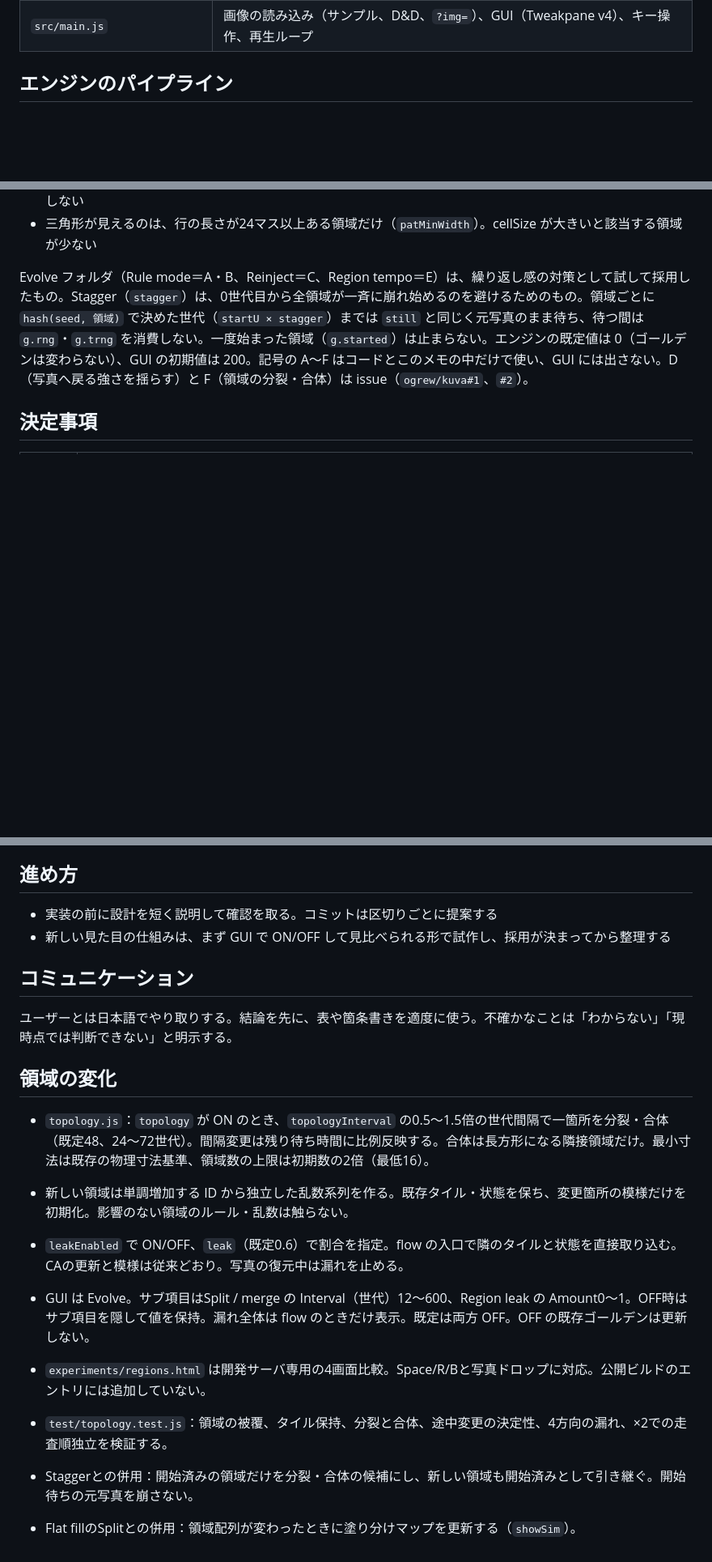
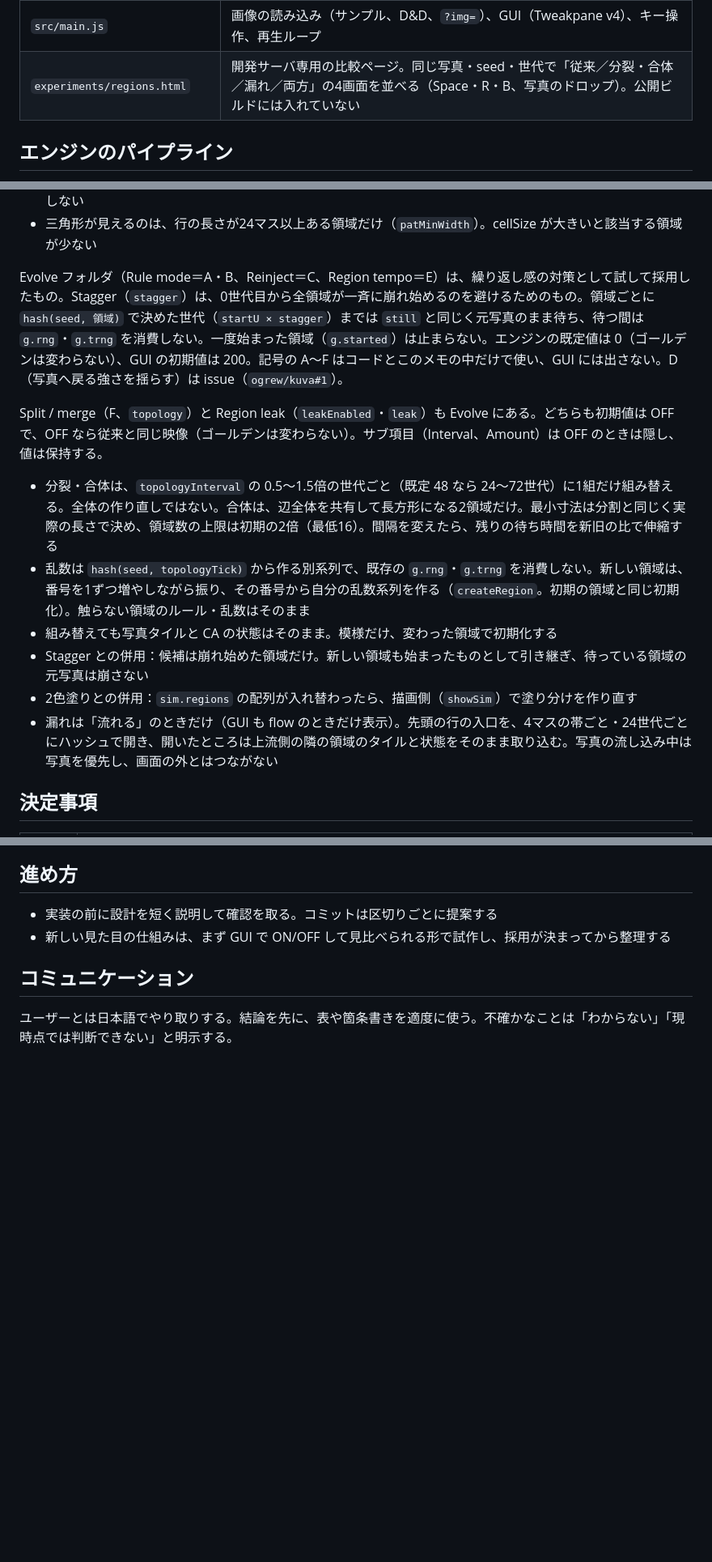
Before and after one commit to ogrew/kuva, a Markdown page: CLAUDE.md, 3 parts joined by grey strips. Shown at 81% size. GitHub-like rendering; blank space fills up the shorter version.

Commit message:
CLAUDE.md：領域の変化の説明を該当する節に整理する
末尾に追加していた「領域の変化」の節を、構成・Evolve・テストの各節に移す。
F が issue のままになっていた記述も直す。

Co-Authored-By: Claude Opus 5.5 <noreply@anthropic.com>

```diff
--- a/CLAUDE.md
+++ b/CLAUDE.md
@@ -40,6 +41,7 @@ kivi では CA の時間軸を画像の空間（縦 or 横）に並べて時空
 | `src/render/renderer.js` | WebGL2。写真テクスチャと `src` テクスチャ（R32I）の2枚。`snapshot()` は PNG 書き出し用に、見えない描画先に元写真の範囲だけを描く |
 | `samples/` | サンプル画像。開いたときにランダムに1枚を読み込む。一覧は `import.meta.glob` でビルド時に作るので、置くだけで候補に入る。公開される（AI 生成の画像。埋め込みの XMP は生成元のラベルと ID だけ） |
 | `src/main.js` | 画像の読み込み（サンプル、D&D、`?img=`）、GUI（Tweakpane v4）、キー操作、再生ループ |
+| `experiments/regions.html` | 開発サーバ専用の比較ページ。同じ写真・seed・世代で「従来／分裂・合体／漏れ／両方」の4画面を並べる（Space・R・B、写真のドロップ）。公開ビルドには入れていない |
 
 ## エンジンのパイプライン
 
@@ -117,7 +119,15 @@ Pattern フォルダ（模様）：模様のレイヤー（`patFrac`、`patRules
 - 模様が 1 のマスは、描画に渡すタイル番号を置き換えるだけ（`displaySrc`）。CA の状態とゴールデンには影響しない
 - 三角形が見えるのは、行の長さが24マス以上ある領域だけ（`patMinWidth`）。cellSize が大きいと該当する領域が少ない
 
-Evolve フォルダ（Rule mode＝A・B、Reinject＝C、Region tempo＝E）は、繰り返し感の対策として試して採用したもの。Stagger（`stagger`）は、0世代目から全領域が一斉に崩れ始めるのを避けるためのもの。領域ごとに `hash(seed, 領域)` で決めた世代（`startU × stagger`）までは `still` と同じく元写真のまま待ち、待つ間は `g.rng`・`g.trng` を消費しない。一度始まった領域（`g.started`）は止まらない。エンジンの既定値は 0（ゴールデンは変わらない）、GUI の初期値は 200。記号の A〜F はコードとこのメモの中だけで使い、GUI には出さない。D（写真へ戻る強さを揺らす）と F（領域の分裂・合体）は issue（`ogrew/kuva#1`、`#2`）。
+Evolve フォルダ（Rule mode＝A・B、Reinject＝C、Region tempo＝E）は、繰り返し感の対策として試して採用したもの。Stagger（`stagger`）は、0世代目から全領域が一斉に崩れ始めるのを避けるためのもの。領域ごとに `hash(seed, 領域)` で決めた世代（`startU × stagger`）までは `still` と同じく元写真のまま待ち、待つ間は `g.rng`・`g.trng` を消費しない。一度始まった領域（`g.started`）は止まらない。エンジンの既定値は 0（ゴールデンは変わらない）、GUI の初期値は 200。記号の A〜F はコードとこのメモの中だけで使い、GUI には出さない。D（写真へ戻る強さを揺らす）は issue（`ogrew/kuva#1`）。
+
+Split / merge（F、`topology`）と Region leak（`leakEnabled`・`leak`）も Evolve にある。どちらも初期値は OFF で、OFF なら従来と同じ映像（ゴールデンは変わらない）。サブ項目（Interval、Amount）は OFF のときは隠し、値は保持する。
+- 分裂・合体は、`topologyInterval` の 0.5〜1.5倍の世代ごと（既定 48 なら 24〜72世代）に1組だけ組み替える。全体の作り直しではない。合体は、辺全体を共有して長方形になる2領域だけ。最小寸法は分割と同じく実際の長さで決め、領域数の上限は初期の2倍（最低16）。間隔を変えたら、残りの待ち時間を新旧の比で伸縮する
+- 乱数は `hash(seed, topologyTick)` から作る別系列で、既存の `g.rng`・`g.trng` を消費しない。新しい領域は、番号を1ずつ増やしながら振り、その番号から自分の乱数系列を作る（`createRegion`。初期の領域と同じ初期化）。触らない領域のルール・乱数はそのまま
+- 組み替えても写真タイルと CA の状態はそのまま。模様だけ、変わった領域で初期化する
+- Stagger との併用：候補は崩れ始めた領域だけ。新しい領域も始まったものとして引き継ぎ、待っている領域の元写真は崩さない
+- 2色塗りとの併用：`sim.regions` の配列が入れ替わったら、描画側（`showSim`）で塗り分けを作り直す
+- 漏れは「流れる」のときだけ（GUI も flow のときだけ表示）。先頭の行の入口を、4マスの帯ごと・24世代ごとにハッシュで開き、開いたところは上流側の隣の領域のタイルと状態をそのまま取り込む。写真の流し込み中は写真を優先し、画面の外とはつながない
 
 ## 決定事項
 
@@ -184,15 +195,3 @@ Evolve フォルダ（Rule mode＝A・B、Reinject＝C、Region tempo＝E）は
 ## コミュニケーション
 
 ユーザーとは日本語でやり取りする。結論を先に、表や箇条書きを適度に使う。不確かなことは「わからない」「現時点では判断できない」と明示する。
-
-## 領域の変化
-
-- `topology.js`：`topology` が ON のとき、`topologyInterval` の0.5〜1.5倍の世代間隔で一箇所を分裂・合体（既定48、24〜72世代）。間隔変更は残り待ち時間に比例反映する。合体は長方形になる隣接領域だけ。最小寸法は既存の物理寸法基準、領域数の上限は初期数の2倍（最低16）。
-- 新しい領域は単調増加する ID から独立した乱数系列を作る。既存タイル・状態を保ち、変更箇所の模様だけを初期化。影響のない領域のルール・乱数は触らない。
-- `leakEnabled` で ON/OFF、`leak`（既定0.6）で割合を指定。flow の入口で隣のタイルと状態を直接取り込む。CAの更新と模様は従来どおり。写真の復元中は漏れを止める。
-- GUI は Evolve。サブ項目はSplit / merge の Interval（世代）12〜600、Region leak の Amount0〜1。OFF時はサブ項目を隠して値を保持。漏れ全体は flow のときだけ表示。既定は両方 OFF。OFF の既存ゴールデンは更新しない。
-- `experiments/regions.html` は開発サーバ専用の4画面比較。Space/R/Bと写真ドロップに対応。公開ビルドのエントリには追加していない。
-- `test/topology.test.js`：領域の被覆、タイル保持、分裂と合体、途中変更の決定性、4方向の漏れ、×2での走査順独立を検証する。
-
-- Staggerとの併用：開始済みの領域だけを分裂・合体の候補にし、新しい領域も開始済みとして引き継ぐ。開始待ちの元写真を崩さない。
-- Flat fillのSplitとの併用：領域配列が変わったときに塗り分けマップを更新する（`showSim`）。
```
Also changed, not shown: other parts of CLAUDE.md (+2 -0 lines).
